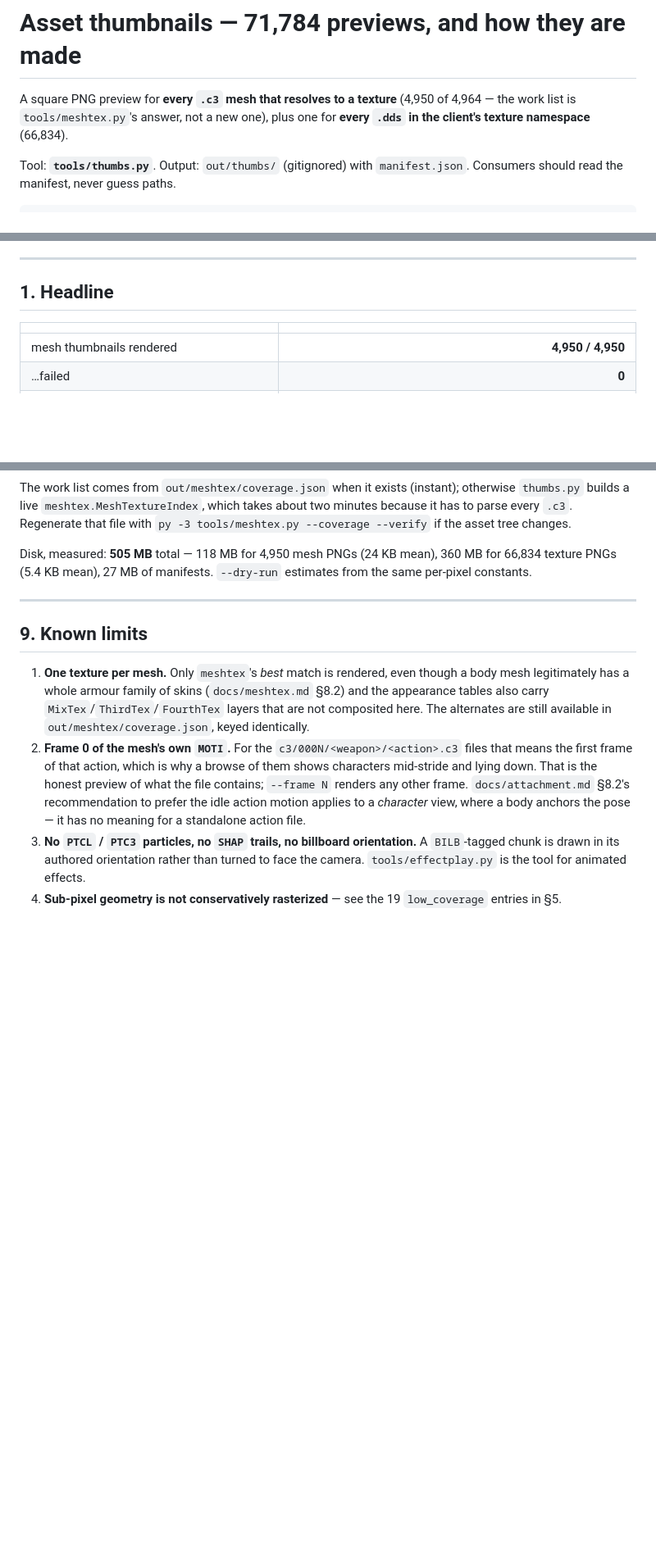
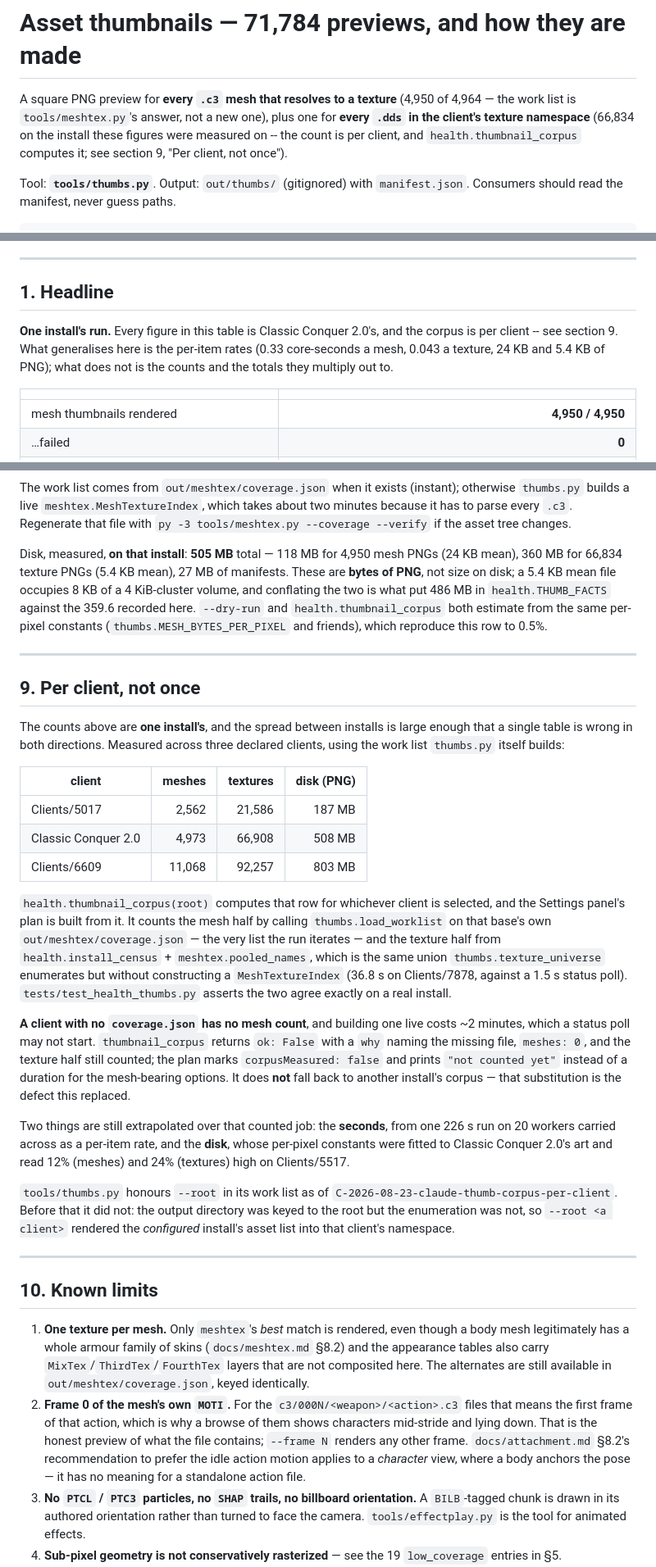
Before and after one commit to grundlbutter/COMod, a Markdown page: docs/thumbnails.md, 3 parts joined by grey strips. Shown at 82% size. Rendered like a GitHub page; blank space fills up the shorter version.

Commit message:
docs: say which install the thumbnail figures were measured on
The table's counts were one install's -- Classic Conquer 2.0's -- printed
as though they described any client. The corpus is per client and varies
about thirtyfold, so what generalises is the per-item rates and what does
not is the counts and every total they multiply out to.

These changes came from the extract two commits ago and were missed
because docs/ was not in the paths being staged.

```diff
--- a/docs/thumbnails.md
+++ b/docs/thumbnails.md
@@ -2,7 +2,9 @@
 
 A square PNG preview for **every `.c3` mesh that resolves to a texture**
 (4,950 of 4,964 — the work list is `tools/meshtex.py`'s answer, not a new one),
-plus one for **every `.dds` in the client's texture namespace** (66,834).
+plus one for **every `.dds` in the client's texture namespace** (66,834 on the
+install these figures were measured on -- the count is per client, and
+`health.thumbnail_corpus` computes it; see section 9, "Per client, not once").
 
 Tool: **`tools/thumbs.py`**. Output: `out/thumbs/` (gitignored) with
 `manifest.json`. Consumers should read the manifest, never guess paths.
@@ -44,6 +46,11 @@ authoritative.
 ---
 
 ## 1. Headline
+
+**One install's run.** Every figure in this table is Classic Conquer 2.0's,
+and the corpus is per client -- see section 9. What generalises here is the
+per-item rates (0.33 core-seconds a mesh, 0.043 a texture, 24 KB and 5.4 KB of
+PNG); what does not is the counts and the totals they multiply out to.
 
 | | |
 |---|---:|
@@ -417,13 +424,59 @@ otherwise `thumbs.py` builds a live `meshtex.MeshTextureIndex`, which takes
 about two minutes because it has to parse every `.c3`. Regenerate that file
 with `py -3 tools/meshtex.py --coverage --verify` if the asset tree changes.
 
-Disk, measured: **505 MB** total — 118 MB for 4,950 mesh PNGs (24 KB mean),
-360 MB for 66,834 texture PNGs (5.4 KB mean), 27 MB of manifests. `--dry-run`
-estimates from the same per-pixel constants.
+Disk, measured, **on that install**: **505 MB** total — 118 MB for 4,950 mesh
+PNGs (24 KB mean), 360 MB for 66,834 texture PNGs (5.4 KB mean), 27 MB of
+manifests. These are **bytes of PNG**, not size on disk; a 5.4 KB mean file
+occupies 8 KB of a 4 KiB-cluster volume, and conflating the two is what put
+486 MB in `health.THUMB_FACTS` against the 359.6 recorded here. `--dry-run`
+and `health.thumbnail_corpus` both estimate from the same per-pixel constants
+(`thumbs.MESH_BYTES_PER_PIXEL` and friends), which reproduce this row to 0.5%.
 
 ---
 
-## 9. Known limits
+## 9. Per client, not once
+
+The counts above are **one install's**, and the spread between installs is
+large enough that a single table is wrong in both directions. Measured across
+three declared clients, using the work list `thumbs.py` itself builds:
+
+| client | meshes | textures | disk (PNG) |
+|---|---:|---:|---:|
+| Clients/5017 | 2,562 | 21,586 | 187 MB |
+| Classic Conquer 2.0 | 4,973 | 66,908 | 508 MB |
+| Clients/6609 | 11,068 | 92,257 | 803 MB |
+
+`health.thumbnail_corpus(root)` computes that row for whichever client is
+selected, and the Settings panel's plan is built from it. It counts the mesh
+half by calling `thumbs.load_worklist` on that base's own
+`out/meshtex/coverage.json` — the very list the run iterates — and the texture
+half from `health.install_census` + `meshtex.pooled_names`, which is the same
+union `thumbs.texture_universe` enumerates but without constructing a
+`MeshTextureIndex` (36.8 s on Clients/7878, against a 1.5 s status poll).
+`tests/test_health_thumbs.py` asserts the two agree exactly on a real install.
+
+**A client with no `coverage.json` has no mesh count**, and building one live
+costs ~2 minutes, which a status poll may not start. `thumbnail_corpus`
+returns `ok: False` with a `why` naming the missing file, `meshes: 0`, and the
+texture half still counted; the plan marks `corpusMeasured: false` and prints
+`"not counted yet"` instead of a duration for the mesh-bearing options. It
+does **not** fall back to another install's corpus — that substitution is the
+defect this replaced.
+
+Two things are still extrapolated over that counted job: the **seconds**, from
+one 226 s run on 20 workers carried across as a per-item rate, and the
+**disk**, whose per-pixel constants were fitted to Classic Conquer 2.0's art
+and read 12% (meshes) and 24% (textures) high on Clients/5517.
+
+`tools/thumbs.py` honours `--root` in its work list as of
+`C-2026-08-23-claude-thumb-corpus-per-client`. Before that it did not: the
+output directory was keyed to the root but the enumeration was not, so
+`--root <a client>` rendered the *configured* install's asset list into that
+client's namespace.
+
+---
+
+## 10. Known limits
 
 1. **One texture per mesh.** Only `meshtex`'s *best* match is rendered, even
    though a body mesh legitimately has a whole armour family of skins
```
Also changed, not shown: docs/viewer.md (+9 -3 lines).
